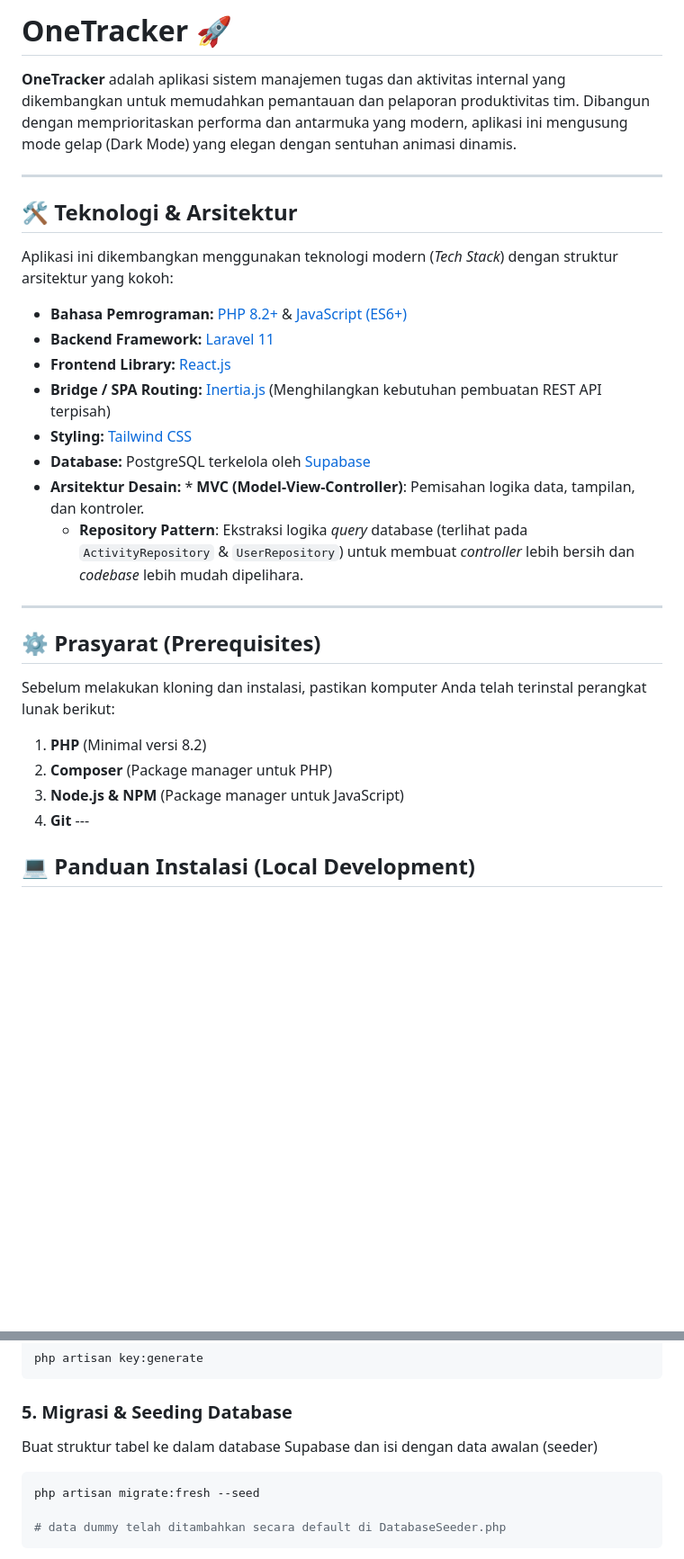
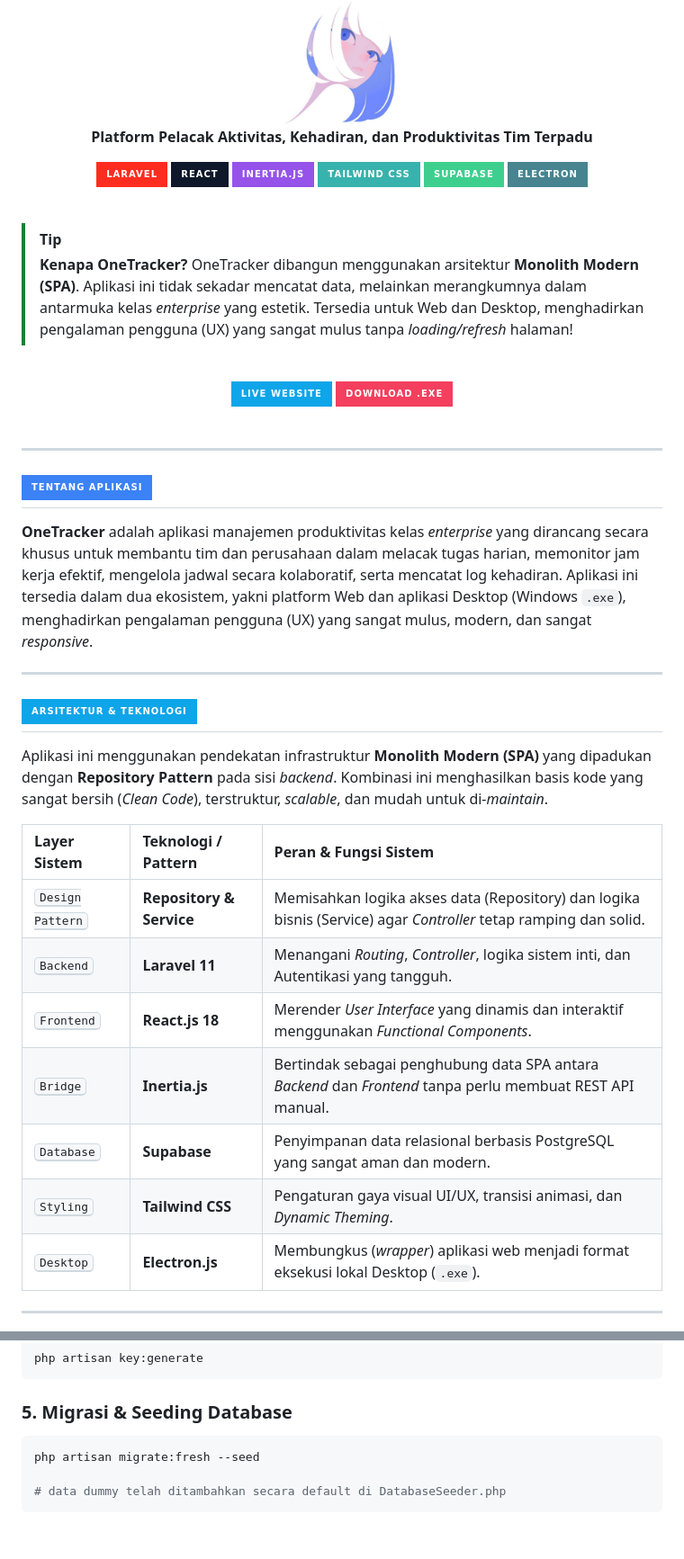
Before and after one commit to arsyraihan/software-development-team-NasPad, a Markdown page: README.md, 2 parts joined by grey strips. Shown at 90% size. GitHub-like rendering; badges without logos; blank space fills up the shorter version.

````diff
--- a/README.md
+++ b/README.md
@@ -14,33 +7,56 @@
 
-# OneTracker 🚀
+  <img src="public/b20958bd-6fca-46af-88f1-dd313a547c28.jpeg" alt="OneTracker Logo" width="140" style="border-radius: 30px; box-shadow: 0 10px 25px rgba(0,0,0,0.15); margin-top: 15px; margin-bottom: 20px;">
 
-**OneTracker** adalah aplikasi sistem manajemen tugas dan aktivitas internal yang dikembangkan untuk memudahkan pemantauan dan pelaporan produktivitas tim. Dibangun dengan memprioritaskan performa dan antarmuka yang modern, aplikasi ini mengusung mode gelap (Dark Mode) yang elegan dengan sentuhan animasi dinamis.
+  <p><b>Platform Pelacak Aktivitas, Kehadiran, dan Produktivitas Tim Terpadu</b></p>
+
+  <p>
+    <img src="https://img.shields.io/badge/Laravel-FF2D20?style=for-the-badge&logo=laravel&logoColor=white" alt="Laravel"/>
+    <img src="https://img.shields.io/badge/React-0F172A?style=for-the-badge&logo=react&logoColor=61DAFB" alt="React"/>
+    <img src="https://img.shields.io/badge/Inertia.js-9553E9?style=for-the-badge&logo=inertia&logoColor=white" alt="Inertia"/>
+    <img src="https://img.shields.io/badge/Tailwind_CSS-38B2AC?style=for-the-badge&logo=tailwind-css&logoColor=white" alt="Tailwind"/>
+    <img src="https://img.shields.io/badge/Supabase-3ECF8E?style=for-the-badge&logo=supabase&logoColor=111827" alt="Supabase"/>
+    <img src="https://img.shields.io/badge/Electron-47848F?style=for-the-badge&logo=electron&logoColor=white" alt="Electron"/>
+  </p>
+</div>
+
+<br>
+
+> [!TIP]
+> **Kenapa OneTracker?**
+> OneTracker dibangun menggunakan arsitektur **Monolith Modern (SPA)**. Aplikasi ini tidak sekadar mencatat data, melainkan merangkumnya dalam antarmuka kelas _enterprise_ yang estetik. Tersedia untuk Web dan Desktop, menghadirkan pengalaman pengguna (UX) yang sangat mulus tanpa _loading/refresh_ halaman!
+
+<div align="center">
+  <br>
+  <a href="https://masukkan-link-website-anda-disini.com">
+    <img src="https://img.shields.io/badge/Live_Website-0EA5E9?style=for-the-badge&logo=google-chrome&logoColor=white" alt="Live Website" />
+  </a>
+  <a href="../../releases">
+    <img src="https://img.shields.io/badge/Download_.EXE-F43F5E?style=for-the-badge&logo=windows&logoColor=white" alt="Download Desktop" />
+  </a>
+  <br><br>
+</div>
 
 ---
 
-## 🛠️ Teknologi & Arsitektur
+## ![Tentang Aplikasi](https://img.shields.io/badge/Tentang_Aplikasi-3B82F6?style=for-the-badge)
 
-Aplikasi ini dikembangkan menggunakan teknologi modern (_Tech Stack_) dengan struktur arsitektur yang kokoh:
-
-- **Bahasa Pemrograman:** [PHP 8.2+](https://www.php.net/) & [JavaScript (ES6+)](https://developer.mozilla.org/en-US/docs/Web/JavaScript)
-- **Backend Framework:** [Laravel 11](https://laravel.com/)
-- **Frontend Library:** [React.js](https://react.dev/)
-- **Bridge / SPA Routing:** [Inertia.js](https://inertiajs.com/) (Menghilangkan kebutuhan pembuatan REST API terpisah)
-- **Styling:** [Tailwind CSS](https://tailwindcss.com/)
-- **Database:** PostgreSQL terkelola oleh [Supabase](https://supabase.com/)
-- **Arsitektur Desain:** \* **MVC (Model-View-Controller)**: Pemisahan logika data, tampilan, dan kontroler.
-    - **Repository Pattern**: Ekstraksi logika _query_ database (terlihat pada `ActivityRepository` & `UserRepository`) untuk membuat _controller_ lebih bersih dan _codebase_ lebih mudah dipelihara.
+**OneTracker** adalah aplikasi manajemen produktivitas kelas _enterprise_ yang dirancang secara khusus untuk membantu tim dan perusahaan dalam melacak tugas harian, memonitor jam kerja efektif, mengelola jadwal secara kolaboratif, serta mencatat log kehadiran. Aplikasi ini tersedia dalam dua ekosistem, yakni platform Web dan aplikasi Desktop (Windows `.exe`), menghadirkan pengalaman pengguna (UX) yang sangat mulus, modern, dan sangat _responsive_.
 
 ---
 
-## ⚙️ Prasyarat (Prerequisites)
+## ![Arsitektur & Teknologi](https://img.shields.io/badge/Arsitektur_&_Teknologi-0EA5E9?style=for-the-badge)
 
-Sebelum melakukan kloning dan instalasi, pastikan komputer Anda telah terinstal perangkat lunak berikut:
+Aplikasi ini menggunakan pendekatan infrastruktur **Monolith Modern (SPA)** yang dipadukan dengan **Repository Pattern** pada sisi _backend_. Kombinasi ini menghasilkan basis kode yang sangat bersih (_Clean Code_), terstruktur, _scalable_, dan mudah untuk di-_maintain_.
 
-1.  **PHP** (Minimal versi 8.2)
-2.  **Composer** (Package manager untuk PHP)
-3.  **Node.js & NPM** (Package manager untuk JavaScript)
-4.  **Git** ---
+| Layer Sistem              | Teknologi / Pattern      | Peran & Fungsi Sistem                                                                                            |
+| :------------------------ | :----------------------- | :--------------------------------------------------------------------------------------------------------------- |
+| <kbd>Design Pattern</kbd> | **Repository & Service** | Memisahkan logika akses data (Repository) dan logika bisnis (Service) agar _Controller_ tetap ramping dan solid. |
+| <kbd>Backend</kbd>        | **Laravel 11**           | Menangani _Routing_, _Controller_, logika sistem inti, dan Autentikasi yang tangguh.                             |
+| <kbd>Frontend</kbd>       | **React.js 18**          | Merender _User Interface_ yang dinamis dan interaktif menggunakan _Functional Components_.                       |
+| <kbd>Bridge</kbd>         | **Inertia.js**           | Bertindak sebagai penghubung data SPA antara _Backend_ dan _Frontend_ tanpa perlu membuat REST API manual.       |
+| <kbd>Database</kbd>       | **Supabase**             | Penyimpanan data relasional berbasis PostgreSQL yang sangat aman dan modern.                                     |
+| <kbd>Styling</kbd>        | **Tailwind CSS**         | Pengaturan gaya visual UI/UX, transisi animasi, dan _Dynamic Theming_.                                           |
+| <kbd>Desktop</kbd>        | **Electron.js**          | Membungkus (_wrapper_) aplikasi web menjadi format eksekusi lokal Desktop (`.exe`).                              |
 
-## 💻 Panduan Instalasi (Local Development)
+---
 
@@ -98,8 +149,6 @@ php artisan key:generate
 
 ### 5. Migrasi & Seeding Database
 
-Buat struktur tabel ke dalam database Supabase dan isi dengan data awalan (seeder)
-
 ```bash
 php artisan migrate:fresh --seed
 
````
Also changed, not shown: other parts of README.md (+61 -23 lines).
